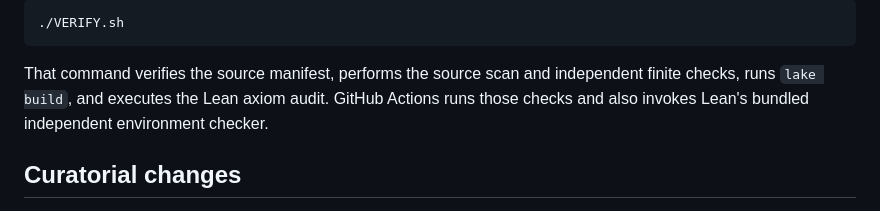
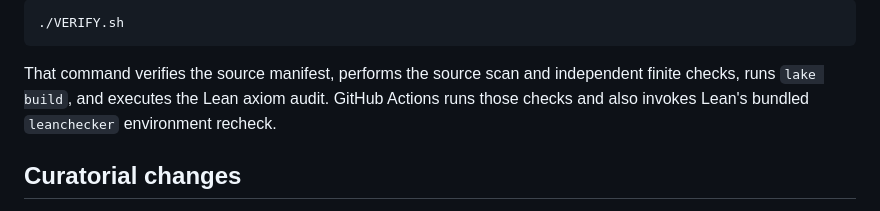
Before and after one commit to JoseBrox/cycle-double-cover-formalization, a Markdown page: AUDIT_REPORT.md, the part around the change. Rendered like a GitHub page.

Commit message:
Use precise leanchecker wording

```diff
--- a/AUDIT_REPORT.md
+++ b/AUDIT_REPORT.md
@@ -94,7 +94,7 @@ This repository makes the check reproducible. On a networked machine with `elan`
 
 That command verifies the source manifest, performs the source scan and independent finite checks,
 runs `lake build`, and executes the Lean axiom audit. GitHub Actions runs those checks and also
-invokes Lean's bundled independent environment checker.
+invokes Lean's bundled `leanchecker` environment recheck.
 
 ## Curatorial changes
 
```
